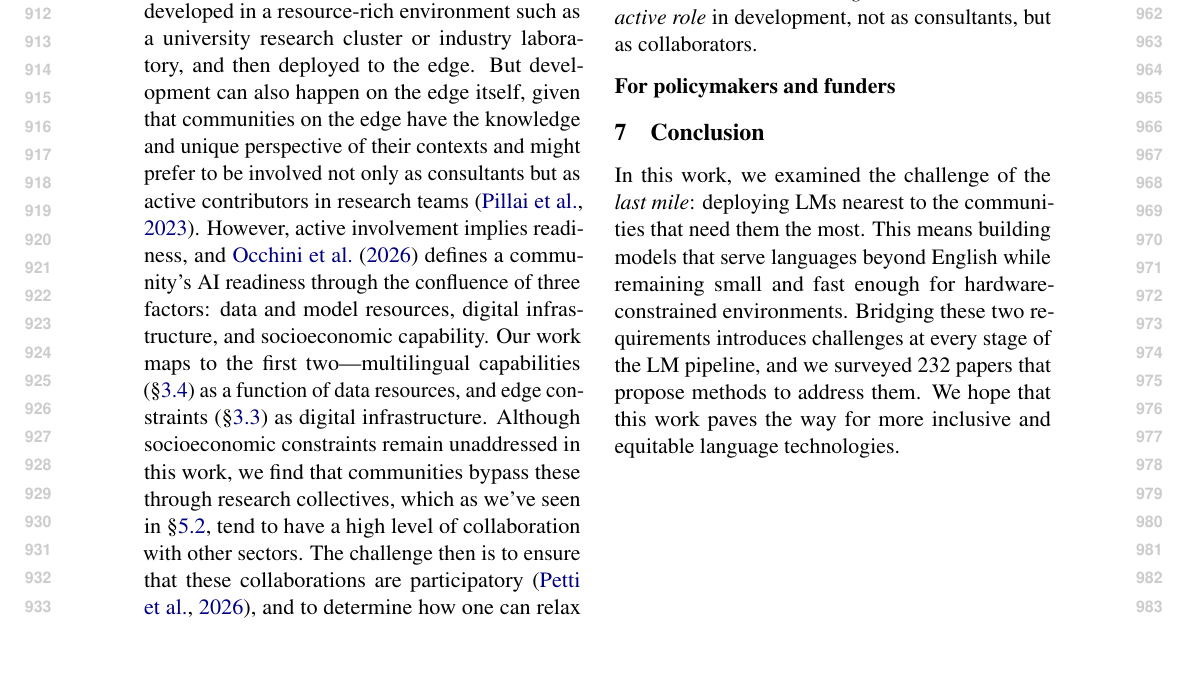
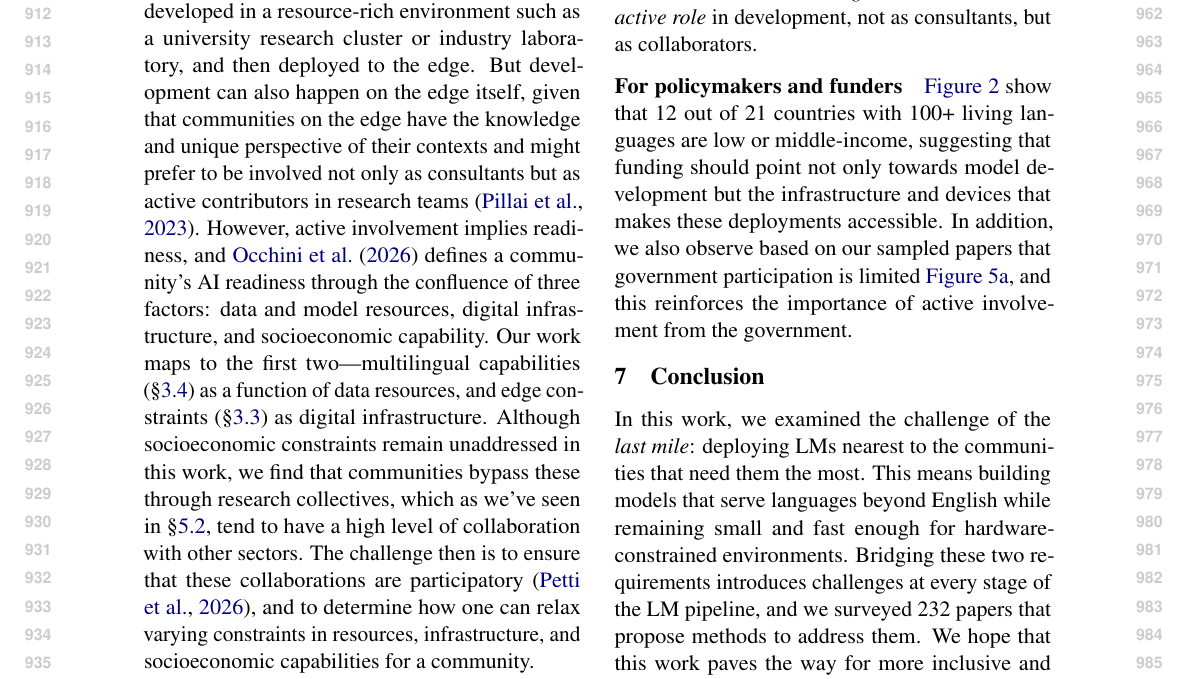
Before and after one commit to ljvmiranda921/multilinguality-at-the-edge, a LaTeX paper (tacl2021v1-template.tex): part of page 10 of 28, cut so that both start at the same text. Compiled offline with pdfLaTeX.

Commit message:
[wip] Update

```diff
--- a/tacl2021v1-template.tex
+++ b/tacl2021v1-template.tex
@@ -652,6 +652,8 @@ At the same time, we echo \citet{pillai-etal-2023-community} and \citet{petti202
 not as consultants, but as collaborators.
 
 \paragraph{For policymakers and funders}
+\autoref{fig:infra_lingdiv_ict} show that 12 out of 21 countries with 100+ living languages are low or middle-income, suggesting that funding should point not only towards model development but the infrastructure and devices that makes these deployments accessible.
+In addition, we also observe based on our sampled papers that government participation is limited \autoref{fig:collaboration_sectors}, and this reinforces the importance of active involvement from the government.
 
 
 % \begin{itemize}[leftmargin=5mm,topsep=0mm,itemsep=0mm]
```
